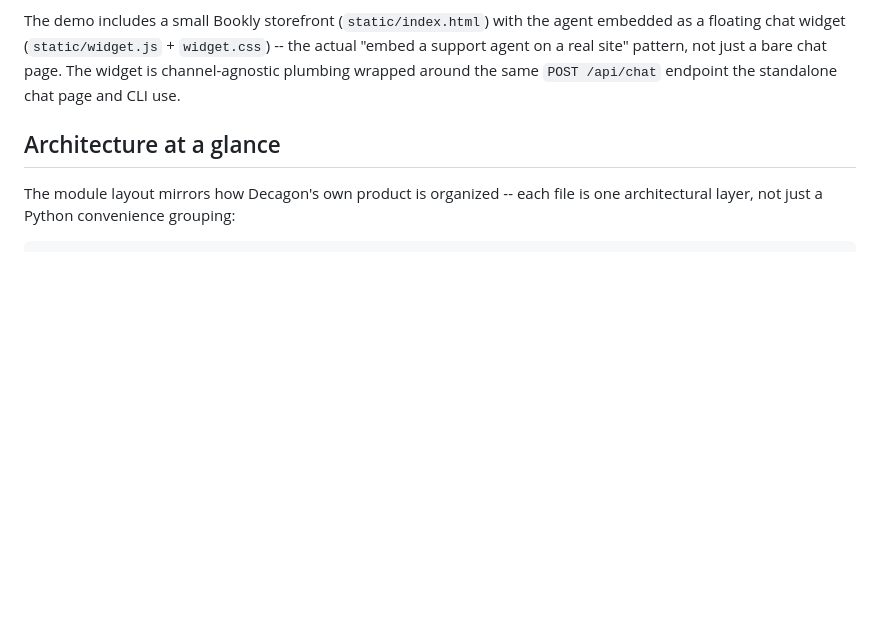
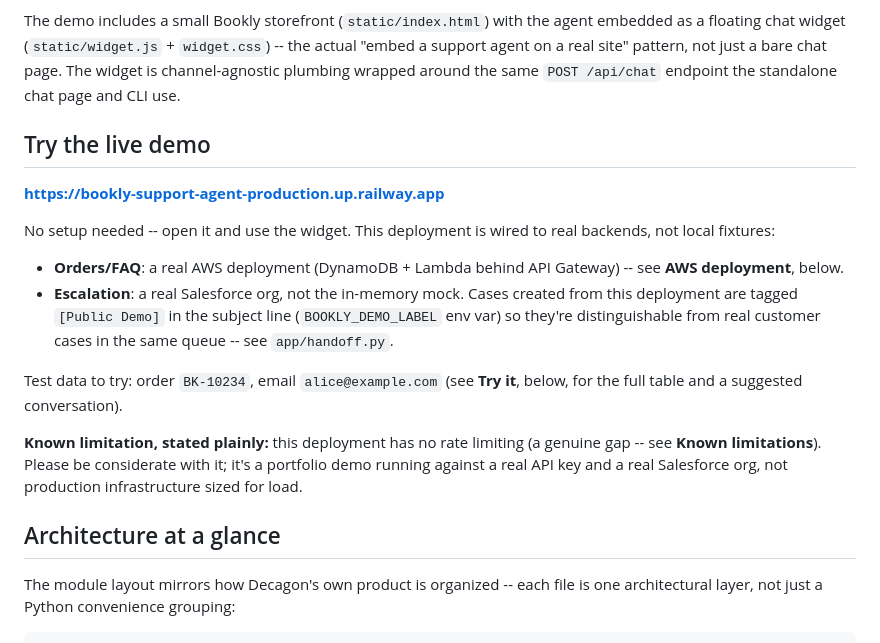
Before and after one commit to SleepyOrange/bookly-agent, a Markdown page: README.md, the part around the change. Rendered like a GitHub page; blank space fills up the shorter version.

Commit message:
Document the live demo in the README
Points at the public Railway deployment, states plainly which backends
it's wired to for real (AWS orders/FAQ, real Salesforce with a
[Public Demo] Case-subject tag), and flags the no-rate-limiting gap
directly rather than leaving it implicit.

Co-Authored-By: Claude Sonnet 5 <noreply@anthropic.com>

```diff
--- a/README.md
+++ b/README.md
@@ -12,6 +12,27 @@ agent embedded as a floating chat widget (`static/widget.js` + `widget.css`)
 -- the actual "embed a support agent on a real site" pattern, not just a bare
 chat page. The widget is channel-agnostic plumbing wrapped around the same
 `POST /api/chat` endpoint the standalone chat page and CLI use.
+
+## Try the live demo
+
+**https://bookly-support-agent-production.up.railway.app**
+
+No setup needed -- open it and use the widget. This deployment is wired to
+real backends, not local fixtures:
+- **Orders/FAQ**: a real AWS deployment (DynamoDB + Lambda behind API
+  Gateway) -- see **AWS deployment**, below.
+- **Escalation**: a real Salesforce org, not the in-memory mock. Cases
+  created from this deployment are tagged `[Public Demo]` in the subject
+  line (`BOOKLY_DEMO_LABEL` env var) so they're distinguishable from real
+  customer cases in the same queue -- see `app/handoff.py`.
+
+Test data to try: order `BK-10234`, email `alice@example.com` (see **Try
+it**, below, for the full table and a suggested conversation).
+
+**Known limitation, stated plainly:** this deployment has no rate limiting
+(a genuine gap -- see **Known limitations**). Please be considerate with it;
+it's a portfolio demo running against a real API key and a real Salesforce
+org, not production infrastructure sized for load.
 
 ## Architecture at a glance
 
```
